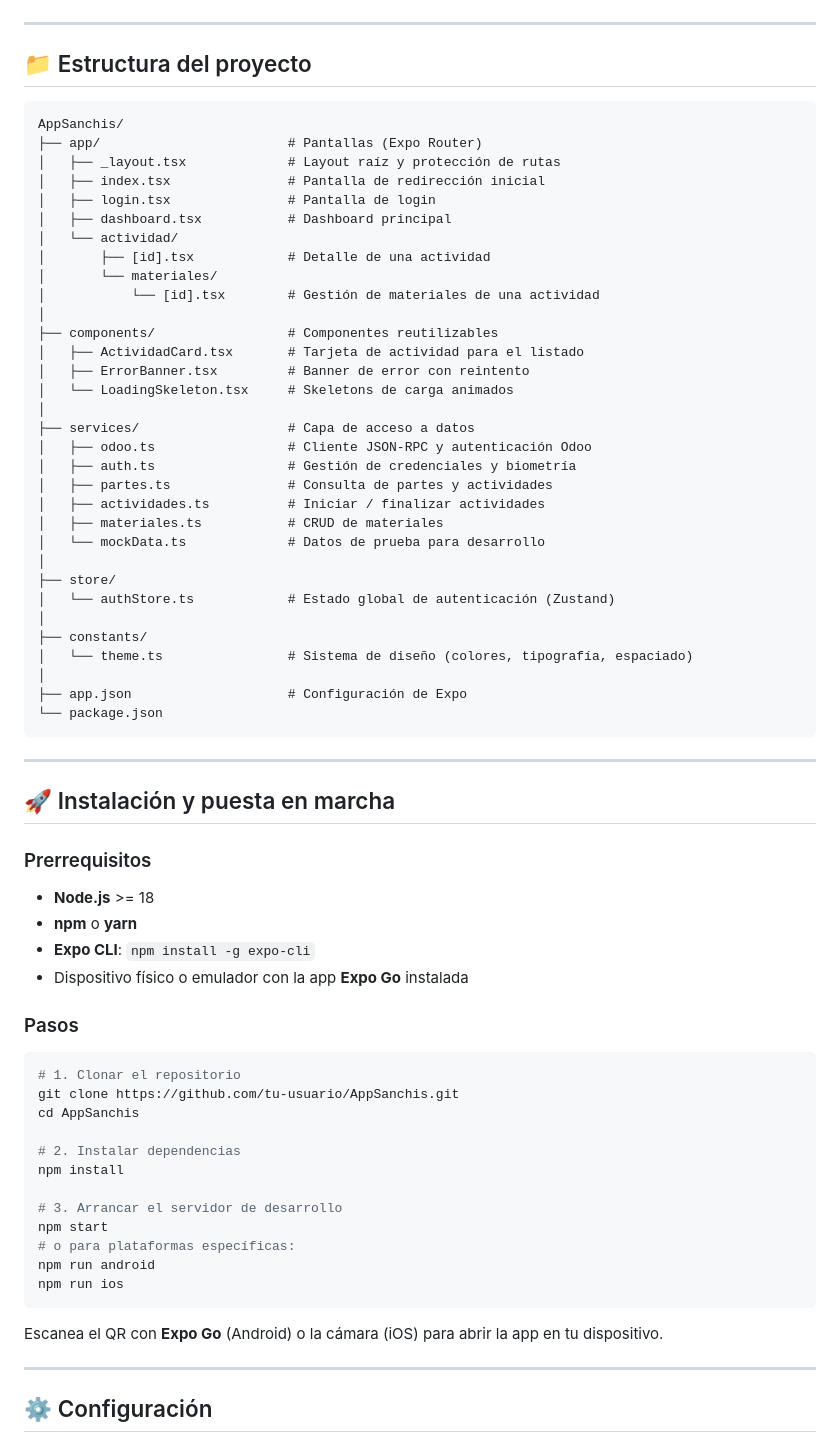
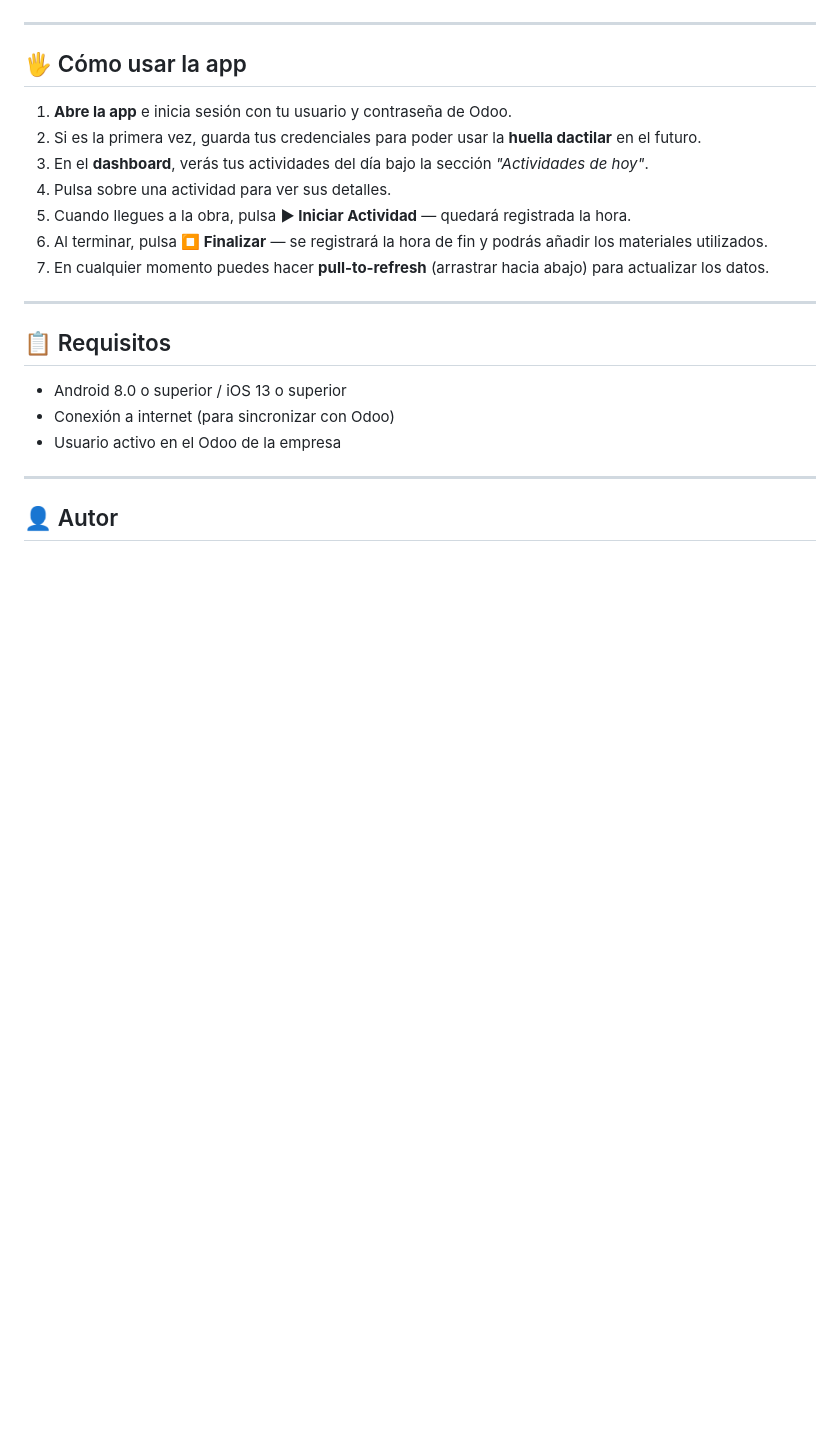
Before and after one commit to Aloljo2004/SanchisClima, a Markdown page: README.md, the part around one of its changes. Rendered like a GitHub page; blank space fills up the shorter version.

````diff
--- a/README.md
+++ b/README.md
@@ -45,74 +76,25 @@ Aplicación móvil desarrollada con **React Native + Expo** para la gestión de
 
 ---
 
-## 📁 Estructura del proyecto
+## 🖐️ Cómo usar la app
 
-```
-AppSanchis/
-├── app/                        # Pantallas (Expo Router)
-│   ├── _layout.tsx             # Layout raíz y protección de rutas
-│   ├── index.tsx               # Pantalla de redirección inicial
-│   ├── login.tsx               # Pantalla de login
-│   ├── dashboard.tsx           # Dashboard principal
-│   └── actividad/
-│       ├── [id].tsx            # Detalle de una actividad
-│       └── materiales/
-│           └── [id].tsx        # Gestión de materiales de una actividad
-│
-├── components/                 # Componentes reutilizables
-│   ├── ActividadCard.tsx       # Tarjeta de actividad para el listado
-│   ├── ErrorBanner.tsx         # Banner de error con reintento
-│   └── LoadingSkeleton.tsx     # Skeletons de carga animados
-│
-├── services/                   # Capa de acceso a datos
-│   ├── odoo.ts                 # Cliente JSON-RPC y autenticación Odoo
-│   ├── auth.ts                 # Gestión de credenciales y biometría
-│   ├── partes.ts               # Consulta de partes y actividades
-│   ├── actividades.ts          # Iniciar / finalizar actividades
-│   ├── materiales.ts           # CRUD de materiales
-│   └── mockData.ts             # Datos de prueba para desarrollo
-│
-├── store/
-│   └── authStore.ts            # Estado global de autenticación (Zustand)
-│
-├── constants/
-│   └── theme.ts                # Sistema de diseño (colores, tipografía, espaciado)
-│
-├── app.json                    # Configuración de Expo
-└── package.json
-```
+1. **Abre la app** e inicia sesión con tu usuario y contraseña de Odoo.
+2. Si es la primera vez, guarda tus credenciales para poder usar la **huella dactilar** en el futuro.
+3. En el **dashboard**, verás tus actividades del día bajo la sección *"Actividades de hoy"*.
+4. Pulsa sobre una actividad para ver sus detalles.
+5. Cuando llegues a la obra, pulsa **▶ Iniciar Actividad** — quedará registrada la hora.
+6. Al terminar, pulsa **⏹ Finalizar** — se registrará la hora de fin y podrás añadir los materiales utilizados.
+7. En cualquier momento puedes hacer **pull-to-refresh** (arrastrar hacia abajo) para actualizar los datos.
 
 ---
 
-## 🚀 Instalación y puesta en marcha
+## 📋 Requisitos
 
-### Prerrequisitos
-
-- **Node.js** >= 18
-- **npm** o **yarn**
-- **Expo CLI**: `npm install -g expo-cli`
-- Dispositivo físico o emulador con la app **Expo Go** instalada
-
-### Pasos
-
-```bash
-# 1. Clonar el repositorio
-git clone https://github.com/tu-usuario/AppSanchis.git
-cd AppSanchis
-
-# 2. Instalar dependencias
-npm install
-
-# 3. Arrancar el servidor de desarrollo
-npm start
-# o para plataformas específicas:
-npm run android
-npm run ios
-```
-
-Escanea el QR con **Expo Go** (Android) o la cámara (iOS) para abrir la app en tu dispositivo.
+- Android 8.0 o superior / iOS 13 o superior
+- Conexión a internet (para sincronizar con Odoo)
+- Usuario activo en el Odoo de la empresa
 
 ---
 
-## ⚙️ Configuración
+## 👤 Autor
 
````
Also changed, not shown: other parts of README.md (+63 -99 lines).
